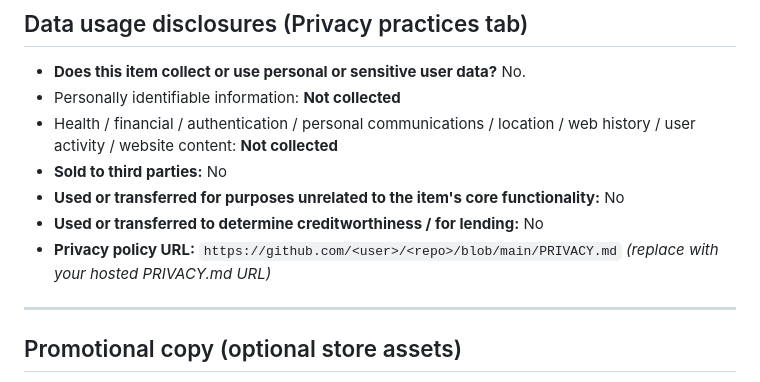
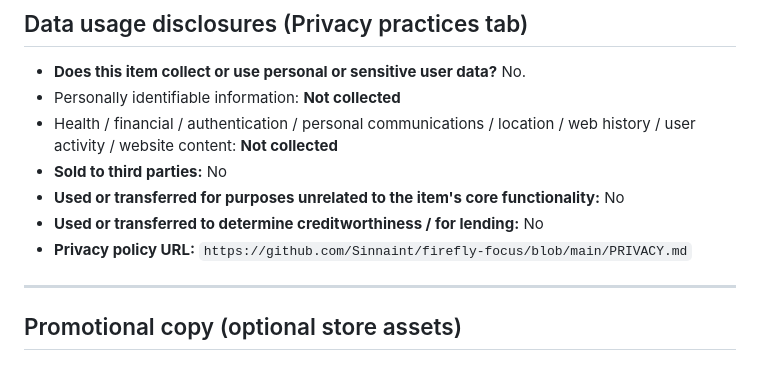
Before and after one commit to Sinnaint/firefly-focus, a Markdown page: STORE-LISTING.md, the part around the change. Rendered like a GitHub page.

Commit message:
Set real privacy policy URL, hide placeholder screenshots

```diff
--- a/STORE-LISTING.md
+++ b/STORE-LISTING.md
@@ -107,8 +107,7 @@ Used only to inject the optional draggable floating timer widget onto web pages
 - **Sold to third parties:** No
 - **Used or transferred for purposes unrelated to the item's core functionality:** No
 - **Used or transferred to determine creditworthiness / for lending:** No
-- **Privacy policy URL:** `https://github.com/<user>/<repo>/blob/main/PRIVACY.md`
-  _(replace with your hosted PRIVACY.md URL)_
+- **Privacy policy URL:** `https://github.com/Sinnaint/firefly-focus/blob/main/PRIVACY.md`
 
 ---
 
```
Also changed, not shown: README.md (+4 -1 lines).
